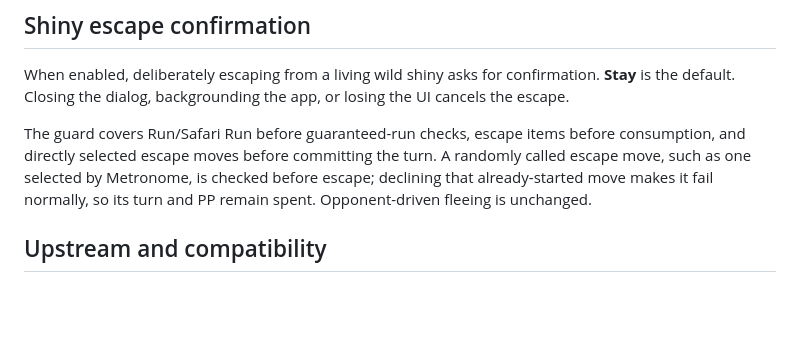
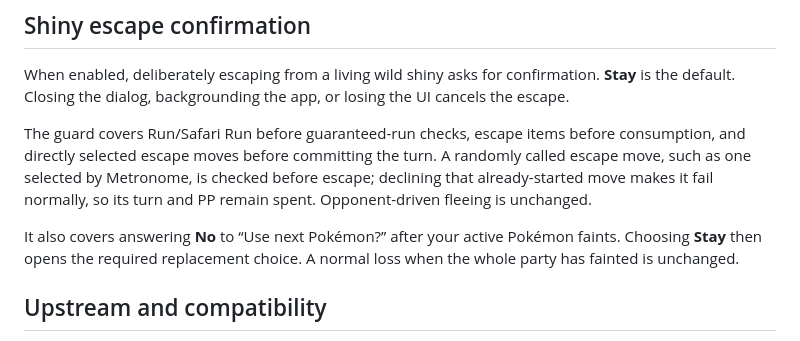
Before and after one commit to psspssr/pokeemerald-3Ds-dualscreen-thor, a Markdown page: docs/QUALITY_OF_LIFE.md, the part around the change. Rendered like a GitHub page; blank space fills up the shorter version.

```diff
--- a/docs/QUALITY_OF_LIFE.md
+++ b/docs/QUALITY_OF_LIFE.md
@@ -80,6 +80,10 @@ turn. A randomly called escape move, such as one selected by Metronome, is
 checked before escape; declining that already-started move makes it fail
 normally, so its turn and PP remain spent. Opponent-driven fleeing is unchanged.
 
+It also covers answering **No** to “Use next Pokémon?” after your active
+Pokémon faints. Choosing **Stay** then opens the required replacement choice.
+A normal loss when the whole party has fainted is unchanged.
+
 ## Upstream and compatibility
 
 `origin/` remains an exact upstream import. Small, tracked overlays in
```
Also changed, not shown: docs/BUILDING.md (+4 -0 lines), docs/VALIDATION.md (+81 -0 lines).
